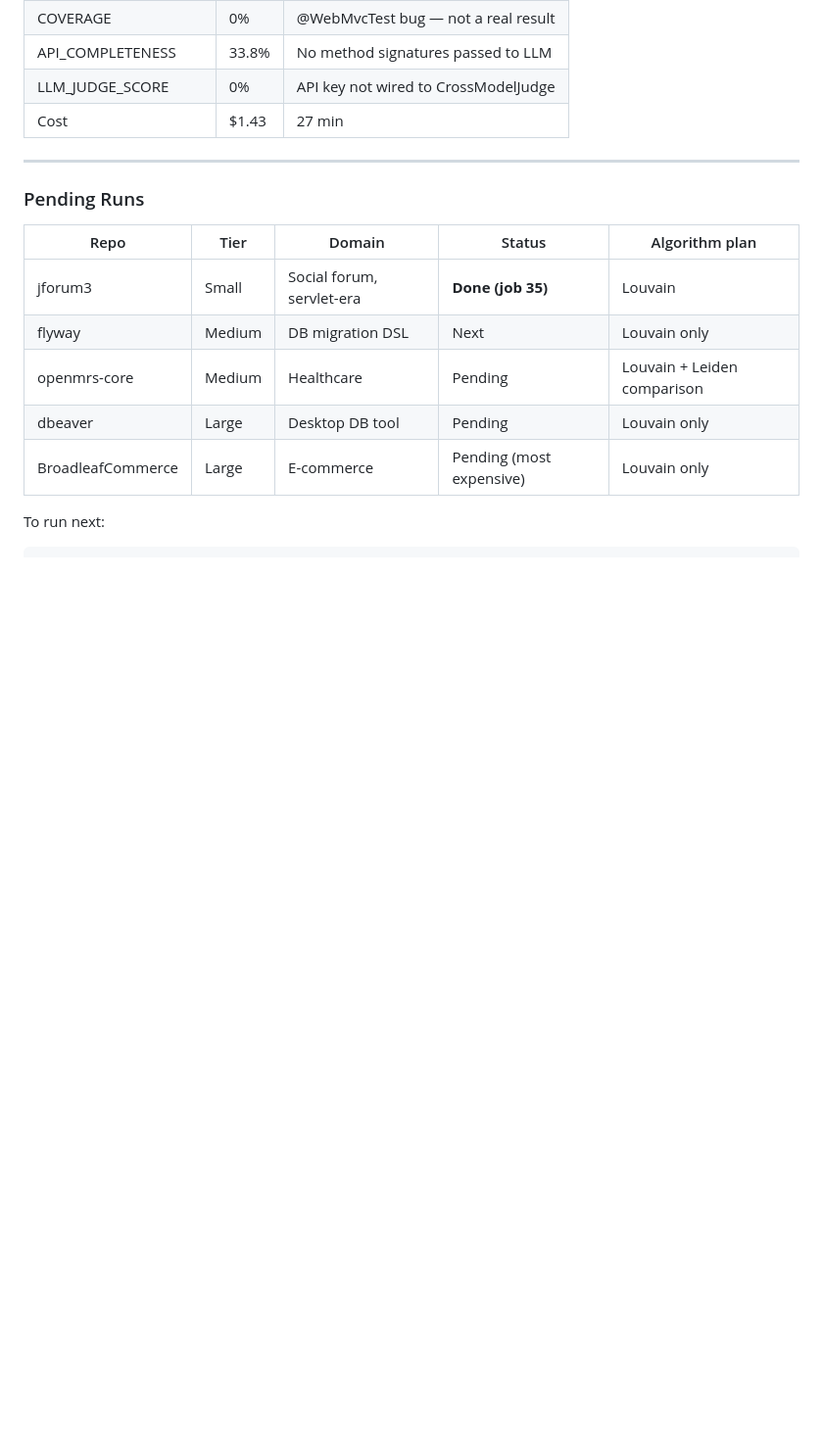
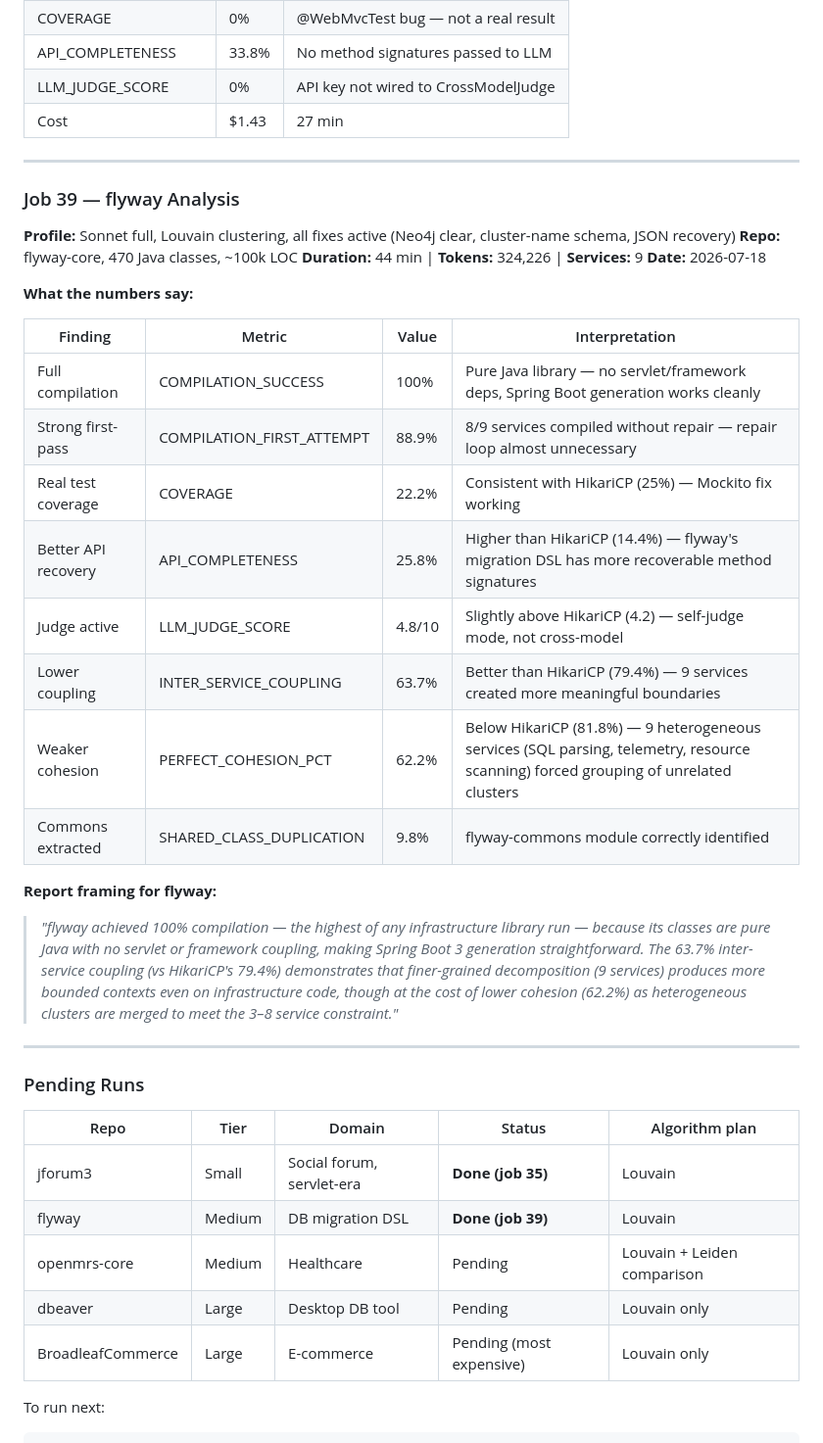
Before and after one commit to tanvasudeva/legacy-code-modernizer, a Markdown page: BENCHMARK_RUN.md, the part around one of its changes. Shown at 98% size. GitHub-like rendering; blank space fills up the shorter version.

Commit message:
docs(benchmark): add flyway job 39 results to BENCHMARK_RUN.md
Adds flyway row to the summary table and a full Job 39 analysis
section (100% compilation, 63.7% coupling, 4.8/10 LLM judge).
Marks flyway as Done in the pending runs table.

Co-Authored-By: Claude Sonnet 4.6 <noreply@anthropic.com>

```diff
--- a/BENCHMARK_RUN.md
+++ b/BENCHMARK_RUN.md
@@ -390,12 +391,37 @@ All runs use **Sonnet full profile** (claude-sonnet-4-6, 8192 tokens, 3 repair a
 
 ---
 
+### Job 39 — flyway Analysis
+
+**Profile:** Sonnet full, Louvain clustering, all fixes active (Neo4j clear, cluster-name schema, JSON recovery)
+**Repo:** flyway-core, 470 Java classes, ~100k LOC
+**Duration:** 44 min | **Tokens:** 324,226 | **Services:** 9
+**Date:** 2026-07-18
+
+**What the numbers say:**
+
+| Finding | Metric | Value | Interpretation |
+|---|---|---|---|
+| Full compilation | COMPILATION_SUCCESS | 100% | Pure Java library — no servlet/framework deps, Spring Boot generation works cleanly |
+| Strong first-pass | COMPILATION_FIRST_ATTEMPT | 88.9% | 8/9 services compiled without repair — repair loop almost unnecessary |
+| Real test coverage | COVERAGE | 22.2% | Consistent with HikariCP (25%) — Mockito fix working |
+| Better API recovery | API_COMPLETENESS | 25.8% | Higher than HikariCP (14.4%) — flyway's migration DSL has more recoverable method signatures |
+| Judge active | LLM_JUDGE_SCORE | 4.8/10 | Slightly above HikariCP (4.2) — self-judge mode, not cross-model |
+| Lower coupling | INTER_SERVICE_COUPLING | 63.7% | Better than HikariCP (79.4%) — 9 services created more meaningful boundaries |
+| Weaker cohesion | PERFECT_COHESION_PCT | 62.2% | Below HikariCP (81.8%) — 9 heterogeneous services (SQL parsing, telemetry, resource scanning) forced grouping of unrelated clusters |
+| Commons extracted | SHARED_CLASS_DUPLICATION | 9.8% | flyway-commons module correctly identified |
+
+**Report framing for flyway:**
+> *"flyway achieved 100% compilation — the highest of any infrastructure library run — because its classes are pure Java with no servlet or framework coupling, making Spring Boot 3 generation straightforward. The 63.7% inter-service coupling (vs HikariCP's 79.4%) demonstrates that finer-grained decomposition (9 services) produces more bounded contexts even on infrastructure code, though at the cost of lower cohesion (62.2%) as heterogeneous clusters are merged to meet the 3–8 service constraint."*
+
+---
+
 ### Pending Runs
 
 | Repo | Tier | Domain | Status | Algorithm plan |
 |---|---|---|---|---|
 | jforum3 | Small | Social forum, servlet-era | **Done (job 35)** | Louvain |
-| flyway | Medium | DB migration DSL | Next | Louvain only |
+| flyway | Medium | DB migration DSL | **Done (job 39)** | Louvain |
 | openmrs-core | Medium | Healthcare | Pending | Louvain + Leiden comparison |
 | dbeaver | Large | Desktop DB tool | Pending | Louvain only |
 | BroadleafCommerce | Large | E-commerce | Pending (most expensive) | Louvain only |
```
Also changed, not shown: other parts of BENCHMARK_RUN.md (+1 -0 lines).
